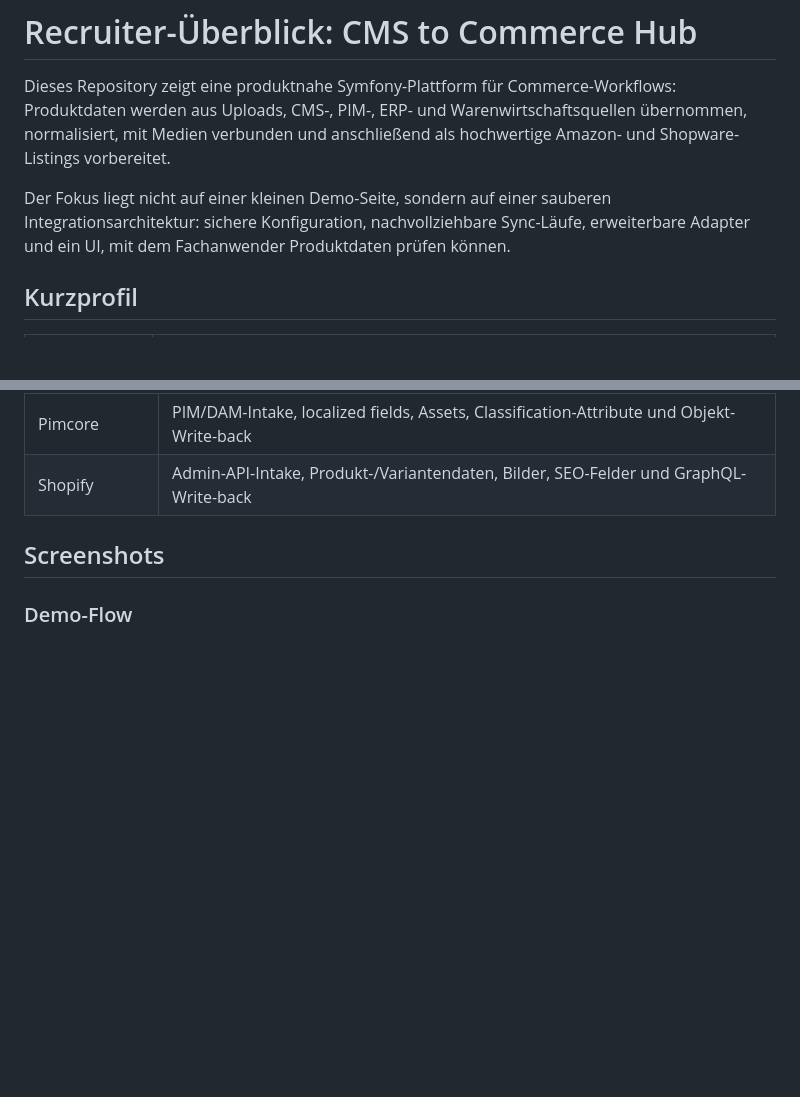
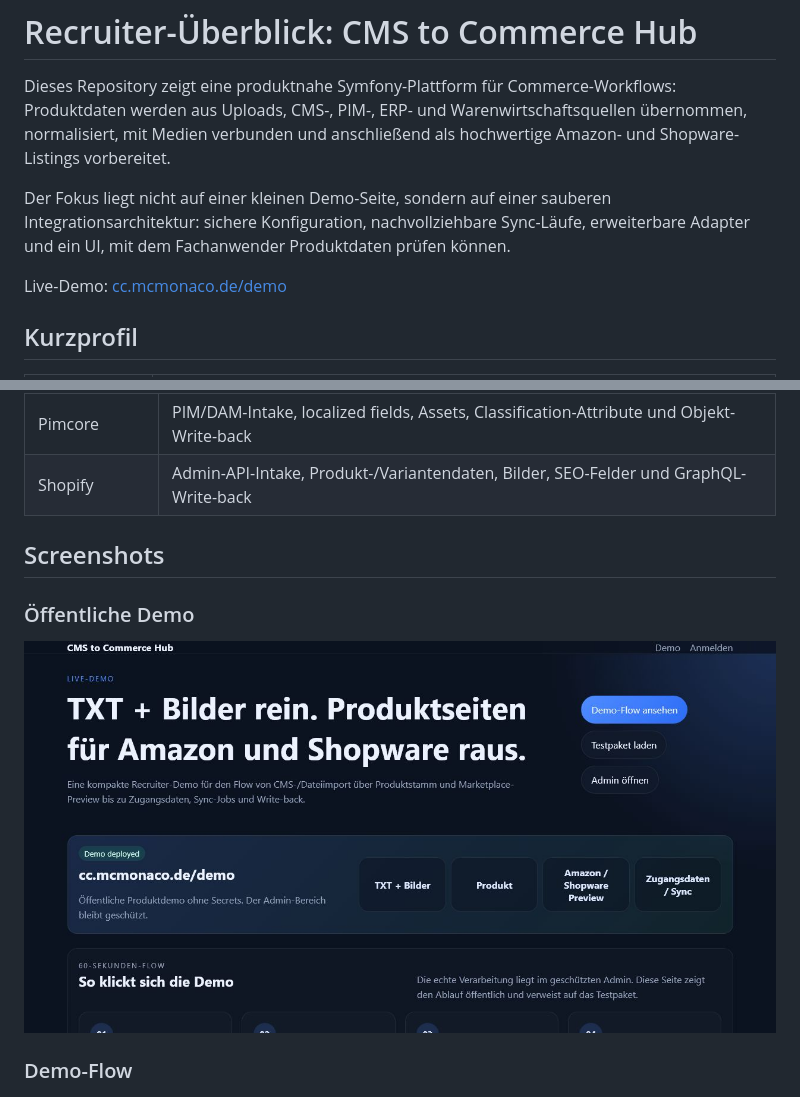
Before and after one commit to roadynet/CmsToCommerce, a Markdown page: docs/recruiter-overview.md, 2 parts joined by grey strips. Drawn GitHub-style; pictures changed too: docs/screenshots/00-public-demo.png (added); blank space fills up the shorter version.

```diff
--- a/docs/recruiter-overview.md
+++ b/docs/recruiter-overview.md
@@ -3,6 +3,8 @@
 Dieses Repository zeigt eine produktnahe Symfony-Plattform für Commerce-Workflows: Produktdaten werden aus Uploads, CMS-, PIM-, ERP- und Warenwirtschaftsquellen übernommen, normalisiert, mit Medien verbunden und anschließend als hochwertige Amazon- und Shopware-Listings vorbereitet.
 
 Der Fokus liegt nicht auf einer kleinen Demo-Seite, sondern auf einer sauberen Integrationsarchitektur: sichere Konfiguration, nachvollziehbare Sync-Läufe, erweiterbare Adapter und ein UI, mit dem Fachanwender Produktdaten prüfen können.
+
+Live-Demo: [cc.mcmonaco.de/demo](https://cc.mcmonaco.de/demo)
 
 ## Kurzprofil
 
@@ -56,6 +58,10 @@ Der Fokus liegt nicht auf einer kleinen Demo-Seite, sondern auf einer sauberen I
 | Shopify | Admin-API-Intake, Produkt-/Variantendaten, Bilder, SEO-Felder und GraphQL-Write-back |
 
 ## Screenshots
+
+### Öffentliche Demo
+
+![Öffentliche Demo](screenshots/00-public-demo.png)
 
 ### Demo-Flow
 
```
Also changed, not shown: README.md (+1 -1 lines), 7 other files.
